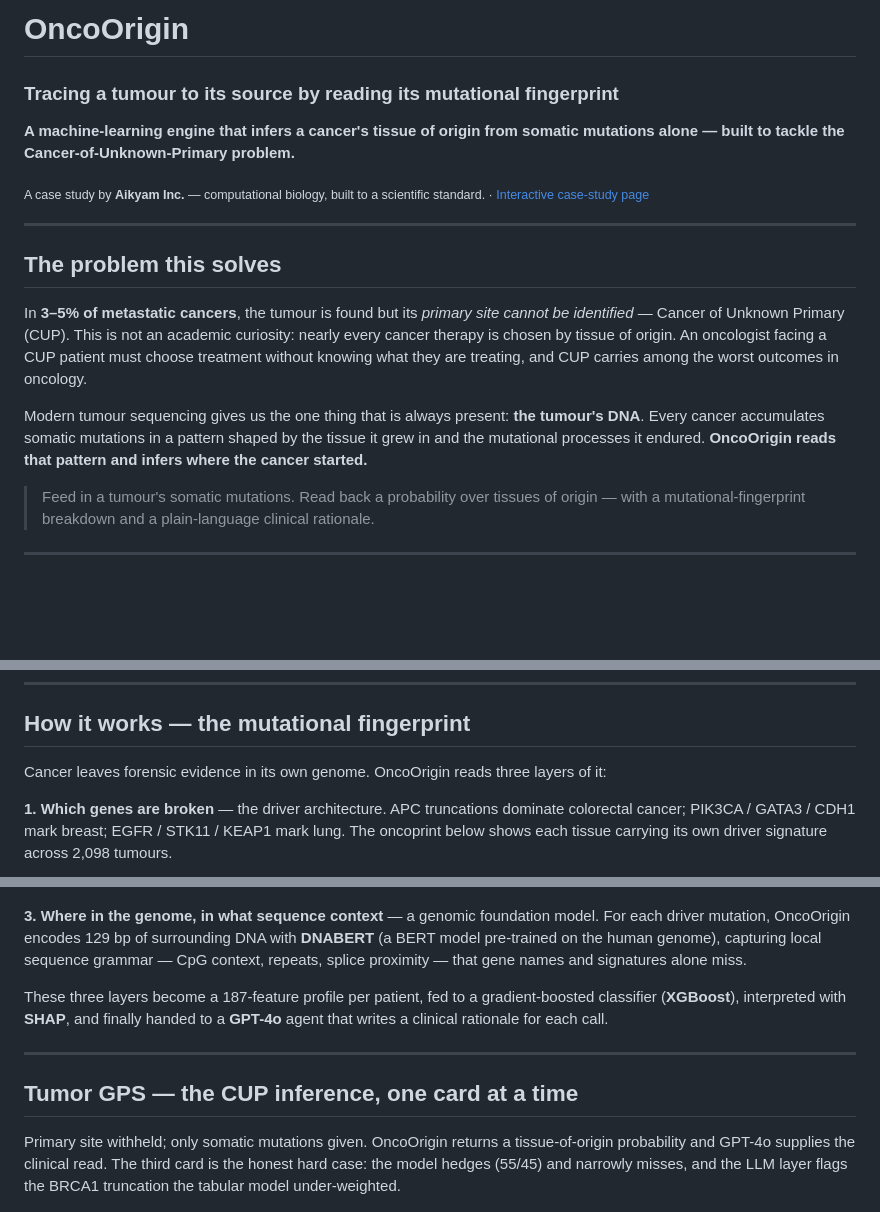
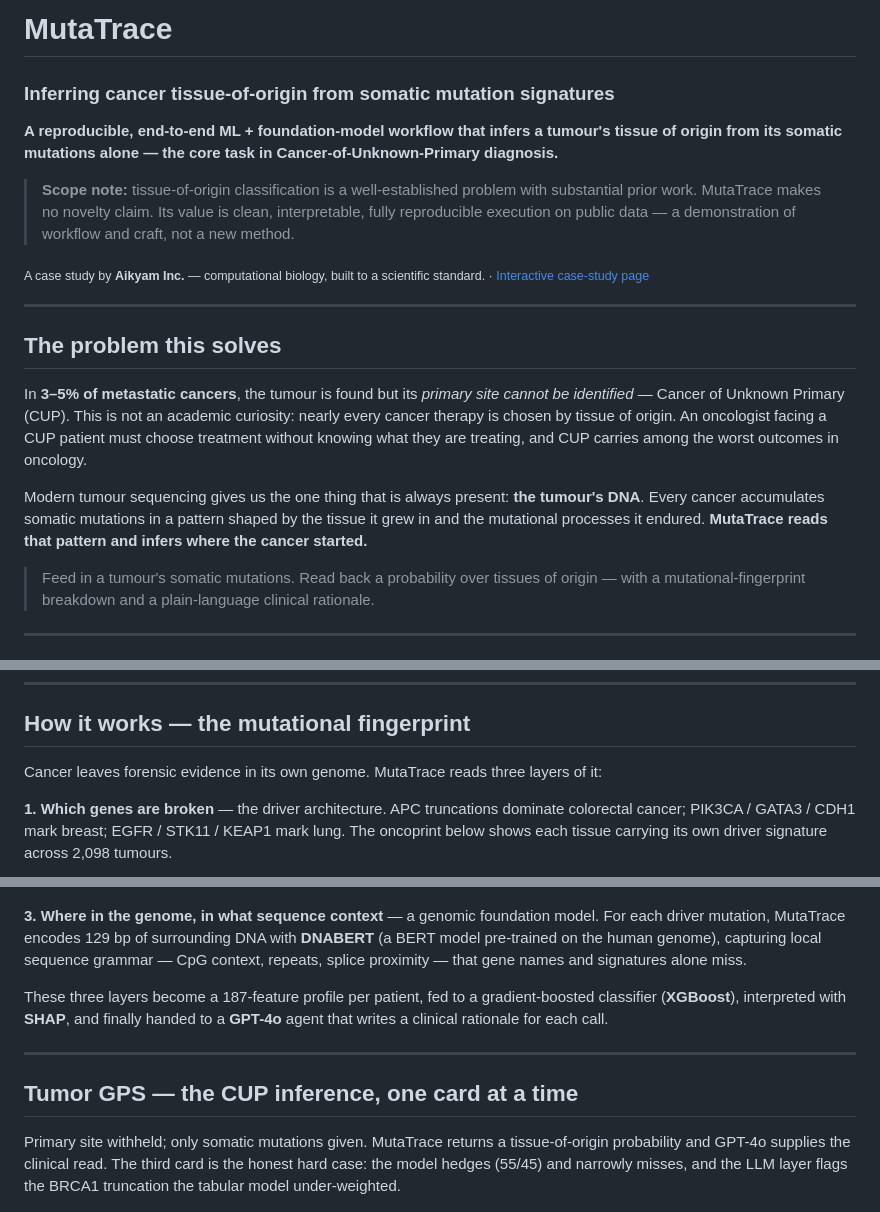
Before and after one commit to shilpasy/oncoorigin, a Markdown page: README.md, 3 parts joined by grey strips. Drawn GitHub-style; blank space fills up the shorter version.

```diff
--- a/README.md
+++ b/README.md
@@ -1,8 +1,10 @@
-# OncoOrigin
+# MutaTrace
 
-### Tracing a tumour to its source by reading its mutational fingerprint
+### Inferring cancer tissue-of-origin from somatic mutation signatures
 
-**A machine-learning engine that infers a cancer's tissue of origin from somatic mutations alone — built to tackle the Cancer-of-Unknown-Primary problem.**
+**A reproducible, end-to-end ML + foundation-model workflow that infers a tumour's tissue of origin from its somatic mutations alone — the core task in Cancer-of-Unknown-Primary diagnosis.**
+
+> **Scope note:** tissue-of-origin classification is a well-established problem with substantial prior work. MutaTrace makes no novelty claim. Its value is clean, interpretable, fully reproducible execution on public data — a demonstration of workflow and craft, not a new method.
 
 <sub>A case study by **Aikyam Inc.** — computational biology, built to a scientific standard. · [Interactive case-study page](https://claude.ai/code/artifact/a904842a-efc3-4fa2-b79e-ba9a18752f77)</sub>
 
@@ -12,7 +14,7 @@
 
 In **3–5% of metastatic cancers**, the tumour is found but its *primary site cannot be identified* — Cancer of Unknown Primary (CUP). This is not an academic curiosity: nearly every cancer therapy is chosen by tissue of origin. An oncologist facing a CUP patient must choose treatment without knowing what they are treating, and CUP carries among the worst outcomes in oncology.
 
-Modern tumour sequencing gives us the one thing that is always present: **the tumour's DNA**. Every cancer accumulates somatic mutations in a pattern shaped by the tissue it grew in and the mutational processes it endured. **OncoOrigin reads that pattern and infers where the cancer started.**
+Modern tumour sequencing gives us the one thing that is always present: **the tumour's DNA**. Every cancer accumulates somatic mutations in a pattern shaped by the tissue it grew in and the mutational processes it endured. **MutaTrace reads that pattern and infers where the cancer started.**
 
 > Feed in a tumour's somatic mutations. Read back a probability over tissues of origin — with a mutational-fingerprint breakdown and a plain-language clinical rationale.
 
@@ -63,7 +65,7 @@ Each patient's ~215 mutation records are aggregated by [`02_build_features.py`](
 
 ## How it works — the mutational fingerprint
 
-Cancer leaves forensic evidence in its own genome. OncoOrigin reads three layers of it:
+Cancer leaves forensic evidence in its own genome. MutaTrace reads three layers of it:
 
 **1. Which genes are broken** — the driver architecture.
 APC truncations dominate colorectal cancer; PIK3CA / GATA3 / CDH1 mark breast; EGFR / STK11 / KEAP1 mark lung. The oncoprint below shows each tissue carrying its own driver signature across 2,098 tumours.
@@ -76,7 +78,7 @@ The trinucleotide context of every point mutation encodes its origin: tobacco sm
 ![Mutational signatures](results/figures/mutational_signatures.png)
 
 **3. Where in the genome, in what sequence context** — a genomic foundation model.
-For each driver mutation, OncoOrigin encodes 129 bp of surrounding DNA with **DNABERT** (a BERT model pre-trained on the human genome), capturing local sequence grammar — CpG context, repeats, splice proximity — that gene names and signatures alone miss.
+For each driver mutation, MutaTrace encodes 129 bp of surrounding DNA with **DNABERT** (a BERT model pre-trained on the human genome), capturing local sequence grammar — CpG context, repeats, splice proximity — that gene names and signatures alone miss.
 
 These three layers become a 187-feature profile per patient, fed to a gradient-boosted classifier (**XGBoost**), interpreted with **SHAP**, and finally handed to a **GPT-4o** agent that writes a clinical rationale for each call.
 
@@ -84,7 +86,7 @@ These three layers become a 187-feature profile per patient, fed to a gradient-b
 
 ## Tumor GPS — the CUP inference, one card at a time
 
-Primary site withheld; only somatic mutations given. OncoOrigin returns a tissue-of-origin probability and GPT-4o supplies the clinical read. The third card is the honest hard case: the model hedges (55/45) and narrowly misses, and the LLM layer flags the BRCA1 truncation the tabular model under-weighted.
+Primary site withheld; only somatic mutations given. MutaTrace returns a tissue-of-origin probability and GPT-4o supplies the clinical read. The third card is the honest hard case: the model hedges (55/45) and narrowly misses, and the LLM layer flags the BRCA1 truncation the tabular model under-weighted.
 
 ![Tumor GPS cards](results/figures/tumor_gps_cards.png)
 
```
Also changed, not shown: other parts of README.md (+1 -1 lines), RESULTS_AND_DISCUSSION.md (+1 -1 lines), results/figures/tumor_gps_cards.png, 4 other files.
